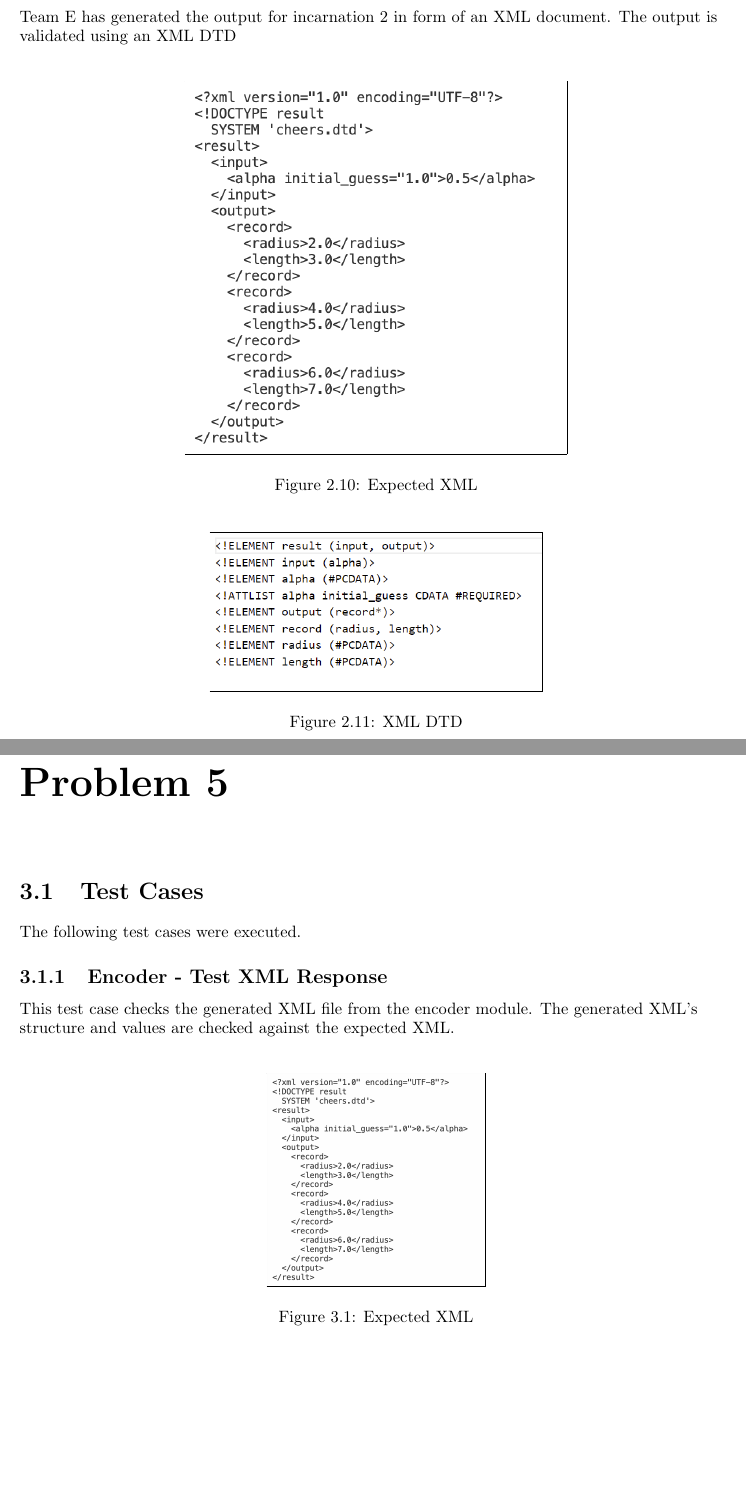
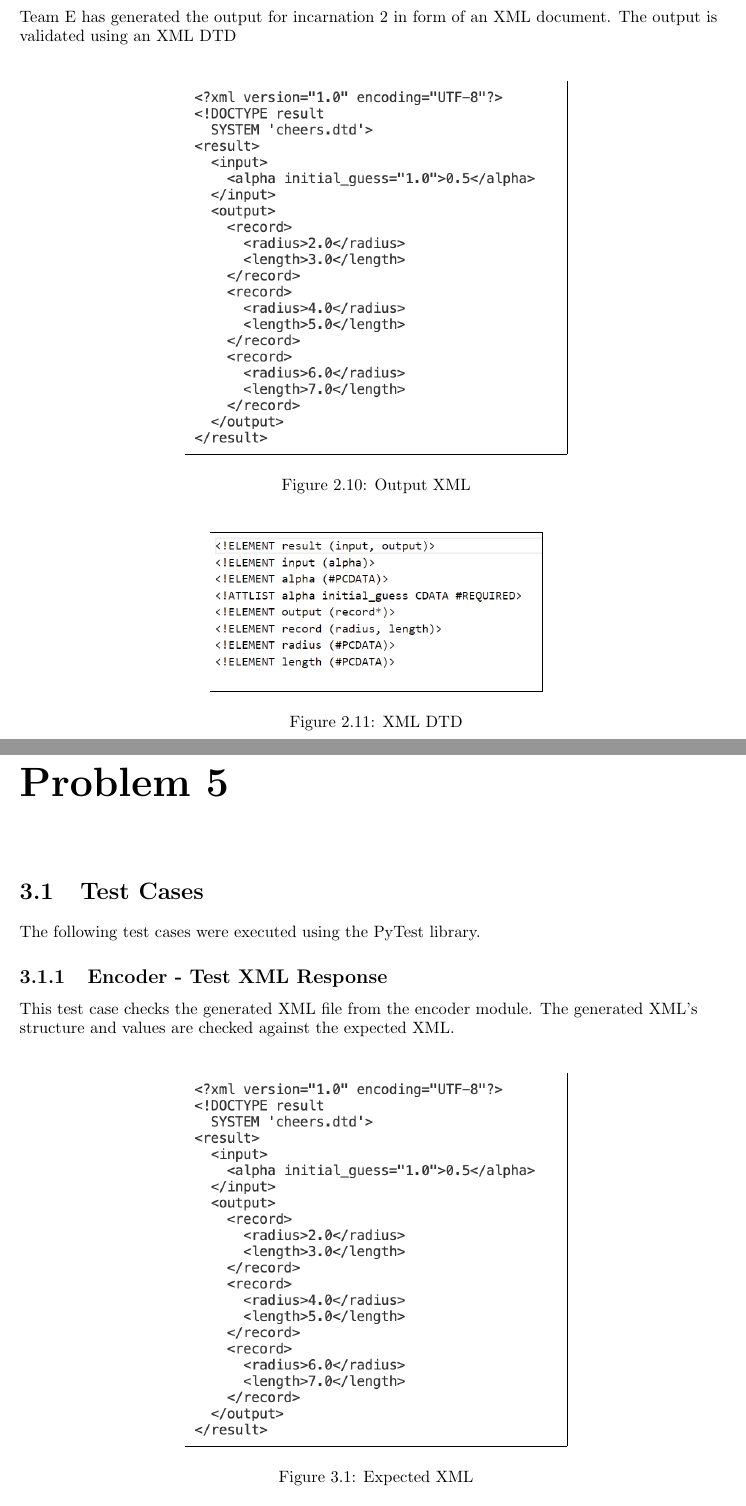
Before and after one commit to ns-saini/APP_Project, a LaTeX document (latex/D2/main.tex, which reads latex/D2/problem4.tex, latex/D2/problem5.tex): two parts of pages 9 and 10 of 13, joined at a grey line, cut so that both start at the same text, the shorter picture padded with empty space. Compiled offline with pdfLaTeX.

Commit message:
minor updates

```diff
--- a/latex/D2/problem4.tex
+++ b/latex/D2/problem4.tex
@@ -161,7 +161,7 @@ aim to be consistent across Team.}
   \begin{figure}[h!]
     \centering
     \frame{\includegraphics[scale= 0.7]{resources/expected/expected_xml.png}}
-    \caption{Expected XML}
+    \caption{Output XML}
     \label{fig:XML output}
   \end{figure}
   \begin{figure}[h!]
--- a/latex/D2/problem5.tex
+++ b/latex/D2/problem5.tex
@@ -1,5 +1,5 @@
 \section{Test Cases}
-The following test cases were executed.
+The following test cases were executed using the PyTest library.
 \subsection{Encoder - Test XML Response}
 \begin{flushleft}
 This test case checks the generated XML file from the encoder module.
@@ -9,7 +9,7 @@ The generated XML’s structure and values are checked against the expected XML.
 
 \begin{figure}[h!]
     \centering
-    \frame{\includegraphics[scale= 0.4]{resources/expected/expected_xml.png}}
+    \frame{\includegraphics[scale= 0.7]{resources/expected/expected_xml.png}}
     \caption{Expected XML}
     \label{fig:XML output}
   \end{figure}
```
Also changed, not shown: latex/D2/problem5.tex (2 more changed lines).
